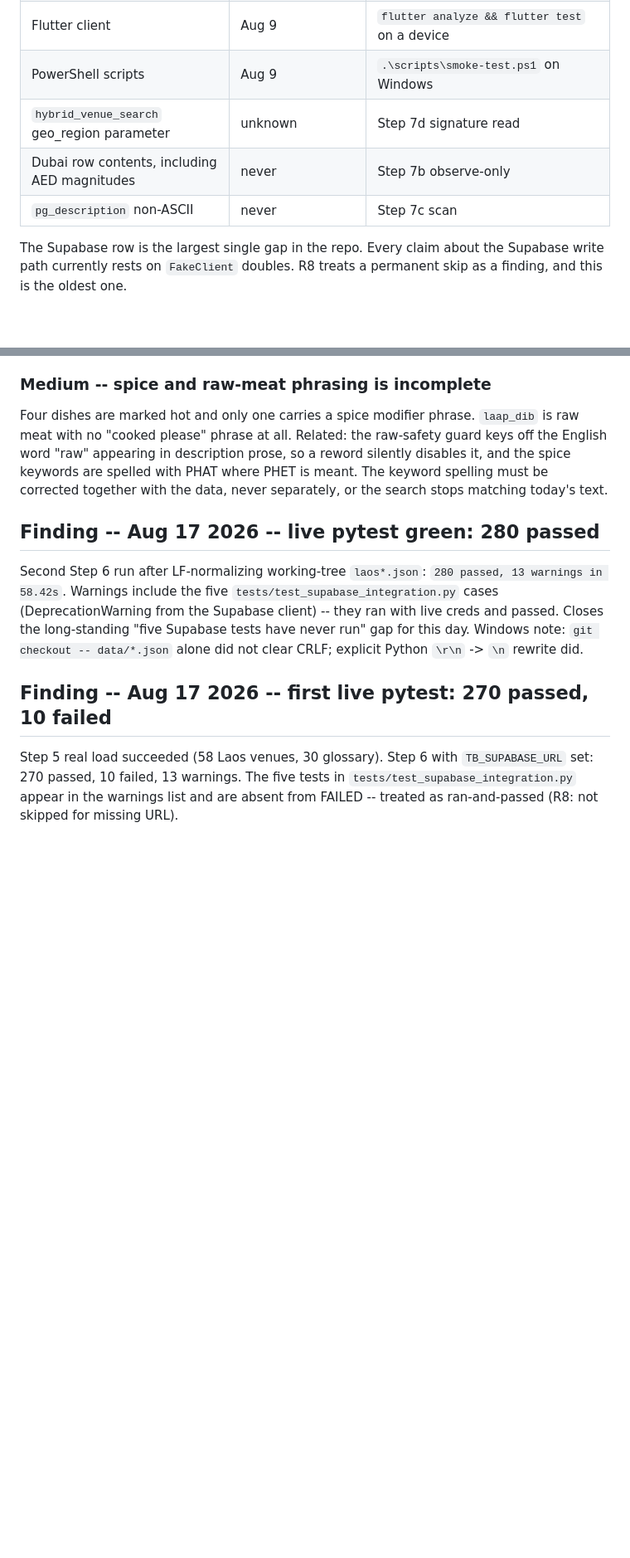
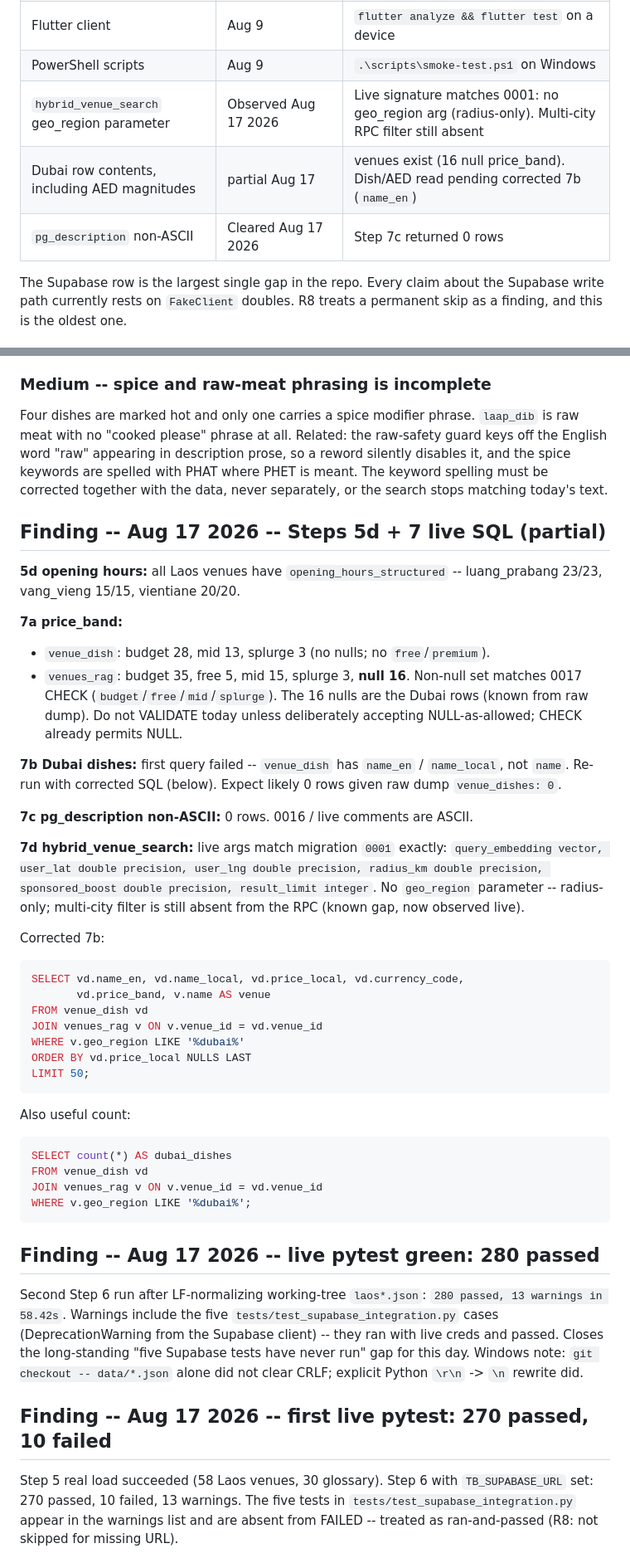
Before and after one commit to vneogi/travel-buddy, a Markdown page: docs/AWAITING_VERIFICATION.md, 2 parts joined by grey strips. Shown at 83% size. Drawn GitHub-style; blank space fills up the shorter version.

Commit message:
docs: record Device Day 5d/7 live SQL findings; fix 7b column name

````diff
--- a/docs/AWAITING_VERIFICATION.md
+++ b/docs/AWAITING_VERIFICATION.md
@@ -22,9 +22,9 @@ Commits are identified by SHA only. Earlier revisions numbered work as `#84`,
 | The five Supabase tests | ran green 2026-08-17 | `280 passed` suite with TB_SUPABASE_URL; see finding below |
 | Flutter client | Aug 9 | `flutter analyze && flutter test` on a device |
 | PowerShell scripts | Aug 9 | `.\scripts\smoke-test.ps1` on Windows |
-| `hybrid_venue_search` geo_region parameter | unknown | Step 7d signature read |
-| Dubai row contents, including AED magnitudes | never | Step 7b observe-only |
-| `pg_description` non-ASCII | never | Step 7c scan |
+| `hybrid_venue_search` geo_region parameter | Observed Aug 17 2026 | Live signature matches 0001: no geo_region arg (radius-only). Multi-city RPC filter still absent |
+| Dubai row contents, including AED magnitudes | partial Aug 17 | venues exist (16 null price_band). Dish/AED read pending corrected 7b (`name_en`) |
+| `pg_description` non-ASCII | Cleared Aug 17 2026 | Step 7c returned 0 rows |
 
 The Supabase row is the largest single gap in the repo. Every claim about the
 Supabase write path currently rests on `FakeClient` doubles. R8 treats a
@@ -58,6 +58,51 @@ prose, so a reword silently disables it, and the spice keywords are spelled
 with PHAT where PHET is meant. The keyword spelling must be corrected together
 with the data, never separately, or the search stops matching today's text.
 
+
+## Finding -- Aug 17 2026 -- Steps 5d + 7 live SQL (partial)
+
+**5d opening hours:** all Laos venues have `opening_hours_structured` --
+luang_prabang 23/23, vang_vieng 15/15, vientiane 20/20.
+
+**7a price_band:**
+- `venue_dish`: budget 28, mid 13, splurge 3 (no nulls; no `free`/`premium`).
+- `venues_rag`: budget 35, free 5, mid 15, splurge 3, **null 16**.
+  Non-null set matches 0017 CHECK (`budget`/`free`/`mid`/`splurge`). The 16
+  nulls are the Dubai rows (known from raw dump). Do not VALIDATE today unless
+  deliberately accepting NULL-as-allowed; CHECK already permits NULL.
+
+**7b Dubai dishes:** first query failed -- `venue_dish` has `name_en` /
+`name_local`, not `name`. Re-run with corrected SQL (below). Expect likely
+0 rows given raw dump `venue_dishes: 0`.
+
+**7c pg_description non-ASCII:** 0 rows. 0016 / live comments are ASCII.
+
+**7d hybrid_venue_search:** live args match migration `0001` exactly:
+`query_embedding vector, user_lat double precision, user_lng double precision,
+radius_km double precision, sponsored_boost double precision, result_limit
+integer`. No `geo_region` parameter -- radius-only; multi-city filter is still
+absent from the RPC (known gap, now observed live).
+
+Corrected 7b:
+
+```sql
+SELECT vd.name_en, vd.name_local, vd.price_local, vd.currency_code,
+       vd.price_band, v.name AS venue
+FROM venue_dish vd
+JOIN venues_rag v ON v.venue_id = vd.venue_id
+WHERE v.geo_region LIKE '%dubai%'
+ORDER BY vd.price_local NULLS LAST
+LIMIT 50;
+```
+
+Also useful count:
+
+```sql
+SELECT count(*) AS dubai_dishes
+FROM venue_dish vd
+JOIN venues_rag v ON v.venue_id = vd.venue_id
+WHERE v.geo_region LIKE '%dubai%';
+```
 
 ## Finding -- Aug 17 2026 -- live pytest green: 280 passed
 
````
Also changed, not shown: docs/briefs/DEVICE_DAY.md (+9 -1 lines).
